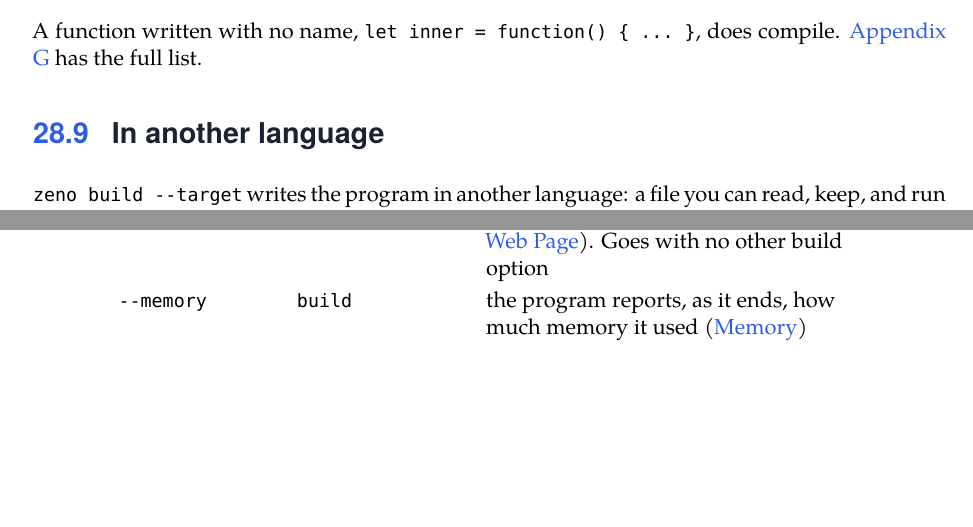
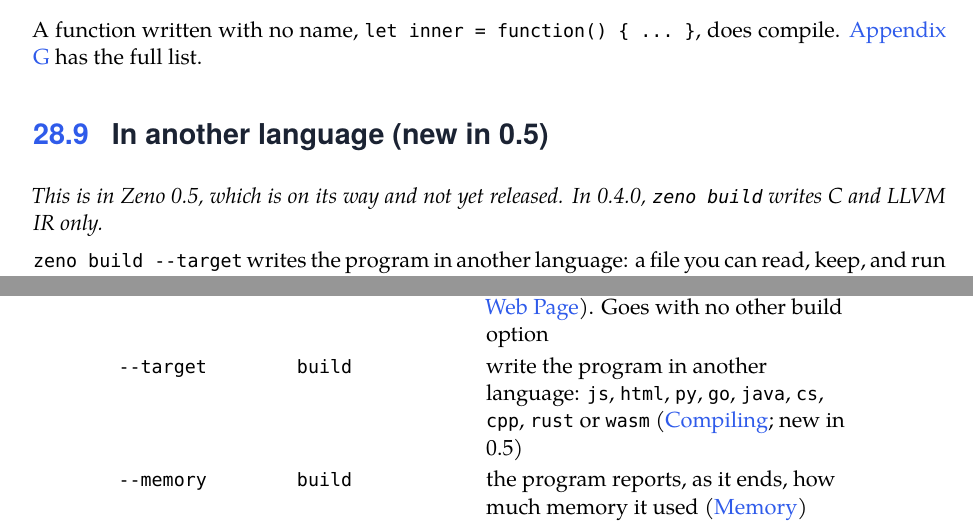
Before and after one commit to partham20/zeno-lang, a LaTeX thesis (book/zeno-book.tex, which reads book/chapters/28-compiling.tex, book/chapters/a5-commands.tex): two parts of pages 181 and 247 of 253, joined at a grey line, cut so that both start at the same text, the shorter picture padded with empty space. The pictures show the PDF file book/dist/zeno-book.pdf that the author committed with the source.

Commit message:
Book: other languages are new in 0.5

```diff
--- a/book/chapters/28-compiling.tex
+++ b/book/chapters/28-compiling.tex
@@ -213,7 +213,10 @@ print(outer())
 A function written with no name, \verb|let inner = function() { ... }|,
 does compile. \hyperref[app-limits]{Appendix G} has the full list.
 
-\section{In another language}
+\section{In another language (new in 0.5)}
+
+{\itshape This is in Zeno 0.5, which is on its way and not yet released.
+In 0.4.0, \texttt{zeno build} writes C and LLVM IR only.\par}
 
 \verb|zeno build --target| writes the program in another language: a
 file you can read, keep, and run with that language's own tools. The
--- a/book/chapters/a5-commands.tex
+++ b/book/chapters/a5-commands.tex
@@ -90,6 +90,7 @@ Option & With & What it does \\
   \verb|name.html| beside it, or a plain page, with the program inside,
   as \verb|name.web.html| (\hyperref[ch-web]{A Program in a Web
   Page}). Goes with no other build option \\
+\verb|--target| & \verb|build| & write the program in another language: \verb|js|, \verb|html|, \verb|py|, \verb|go|, \verb|java|, \verb|cs|, \verb|cpp|, \verb|rust| or \verb|wasm| (\hyperref[ch-compiling]{Compiling}; new in 0.5) \\
 \verb|--memory| & \verb|build| & the program reports, as it ends, how
   much memory it used (\hyperref[ch-memory]{Memory}) \\
 \verb|--check| & \verb|format| & change nothing; name the files that are
```
Also changed, not shown: book/dist/zeno-book.pdf, 3 other files.
